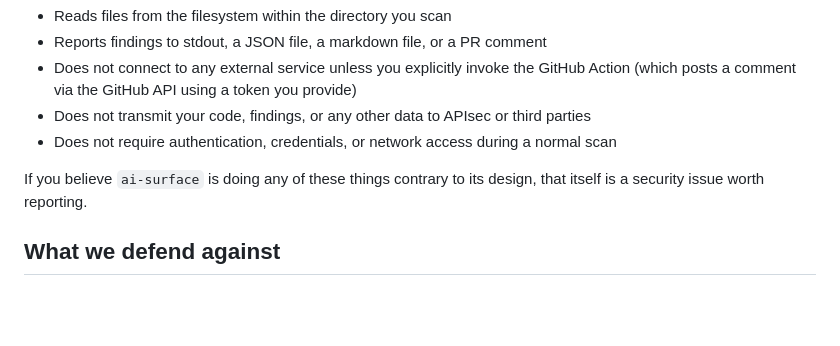
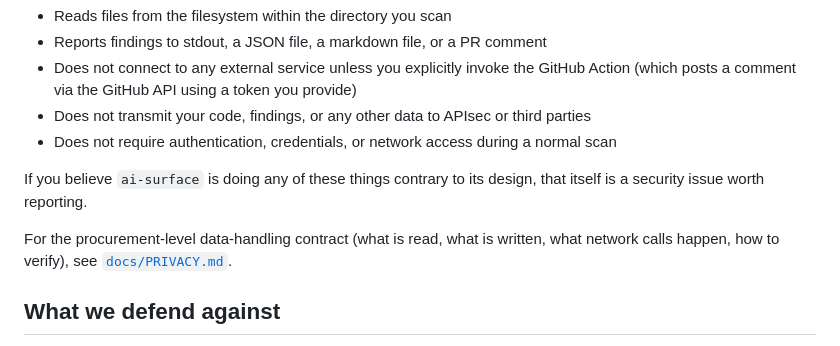
Before and after one commit to actions-marketplace-validations/apisec-inc_AI-Surface, a Markdown page: SECURITY.md, the part around the change. GitHub-like rendering; blank space fills up the shorter version.

```diff
--- a/SECURITY.md
+++ b/SECURITY.md
@@ -35,6 +35,8 @@ Out of scope:
 
 If you believe `ai-surface` is doing any of these things contrary to its design, that itself is a security issue worth reporting.
 
+For the procurement-level data-handling contract (what is read, what is written, what network calls happen, how to verify), see [`docs/PRIVACY.md`](docs/PRIVACY.md).
+
 ## What we defend against
 
 Because the scanner regularly reads **attacker-controlled source code** (the whole point is scanning a PR's contents), the tool ships with explicit defences for the threats that follow from that posture:
```
Also changed, not shown: docs/PRIVACY.md (added, +101 -0 lines).
